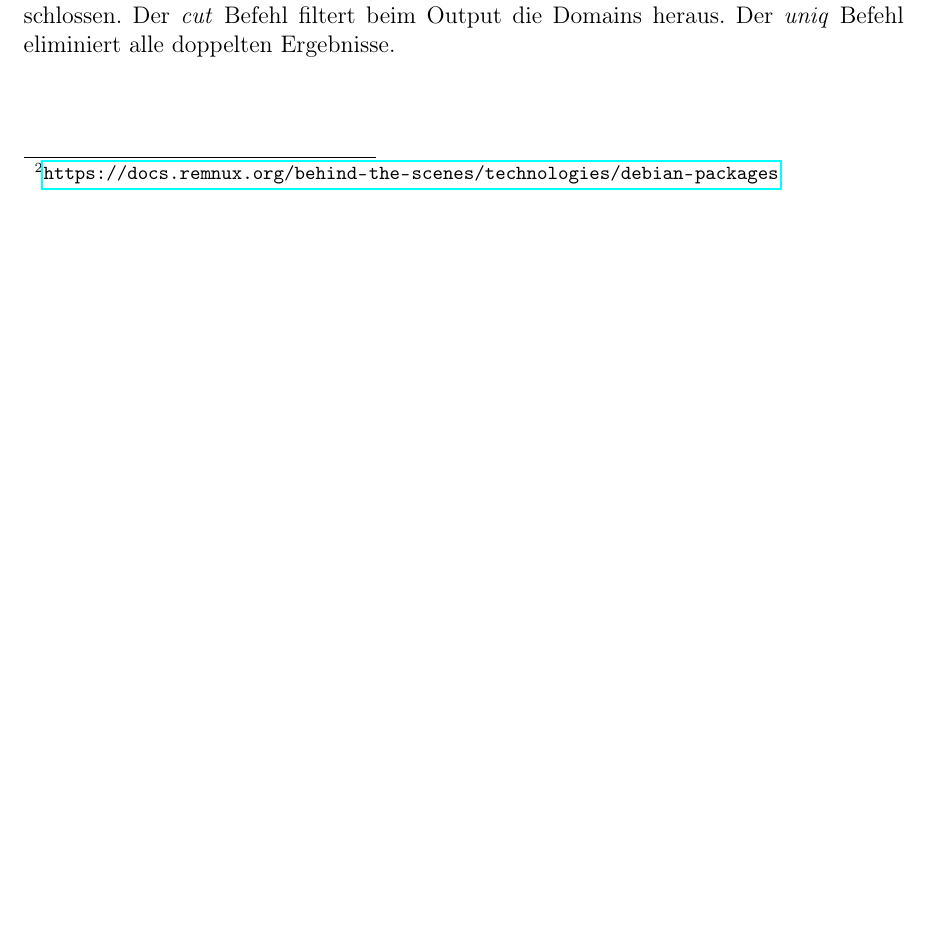
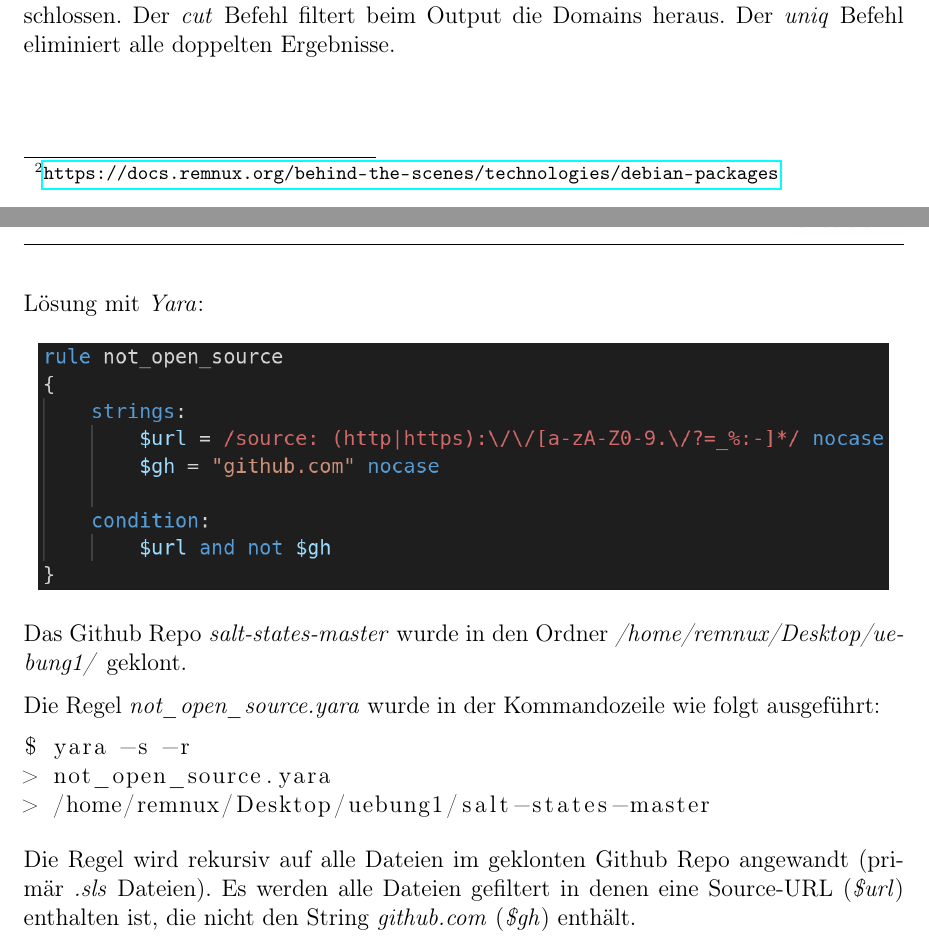
Before and after one commit to ludokinger/reverse-engineering, a LaTeX document (Übung1/src/übung1_abgabe.tex): part of page 2 of 5 before the commit and two parts of pages 2 and 3 of 6 after it, the two joined at a grey line, cut so that both start at the same text, the shorter picture padded with empty space. Compiled offline with pdfLaTeX.

Commit message:
Yara Regel für 2 B.

```diff
--- a/Übung1/src/übung1_abgabe.tex
+++ b/Übung1/src/übung1_abgabe.tex
@@ -103,6 +103,29 @@ Das Tool \textit{grep} sucht mittels \textit{regex} nach allen URLs in allen \te
 Ergebnisse, die den String \textit{github} beinhalten, werden ausgeschlossen.
 Der \textit{cut} Befehl filtert beim Output die Domains heraus.
 Der \textit{uniq} Befehl eliminiert alle doppelten Ergebnisse.
+
+\newpage
+
+Lösung mit \textit{Yara}:
+
+\begin{figure} [!ht]
+\centering
+\includegraphics[width=15cm]{../img/yara.PNG}
+\end{figure}
+
+Das Github Repo \textit{salt-states-master} wurde in den Ordner \textit{/home/remnux/Desktop/uebung1/} geklont.
+
+Die Regel \textit{not\_open\_source.yara} wurde in der Kommandozeile wie folgt ausgeführt:
+
+\begin{lstlisting}[language=bash]
+$ yara -s -r
+> not_open_source.yara
+> /home/remnux/Desktop/uebung1/salt-states-master
+\end{lstlisting}
+
+Die Regel wird rekursiv auf alle Dateien im geklonten Github Repo angewandt (primär \textit{.sls} Dateien). Es werden alle Dateien gefiltert in denen eine Source-URL (\textit{\$url}) enthalten ist, die nicht den String \textit{github.com} (\textit{\$gh}) enthält.
+
+\newpage
 
 \section*{Aufgabe 3 File Classification}
 
```
Also changed, not shown: Übung1/img/yara.PNG (added), Übung1/src/übung1_abgabe.pdf.
